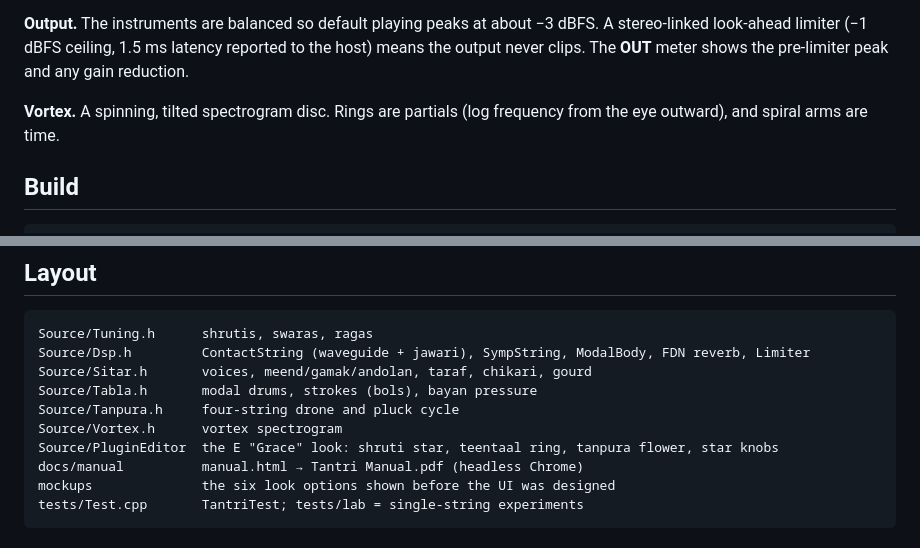
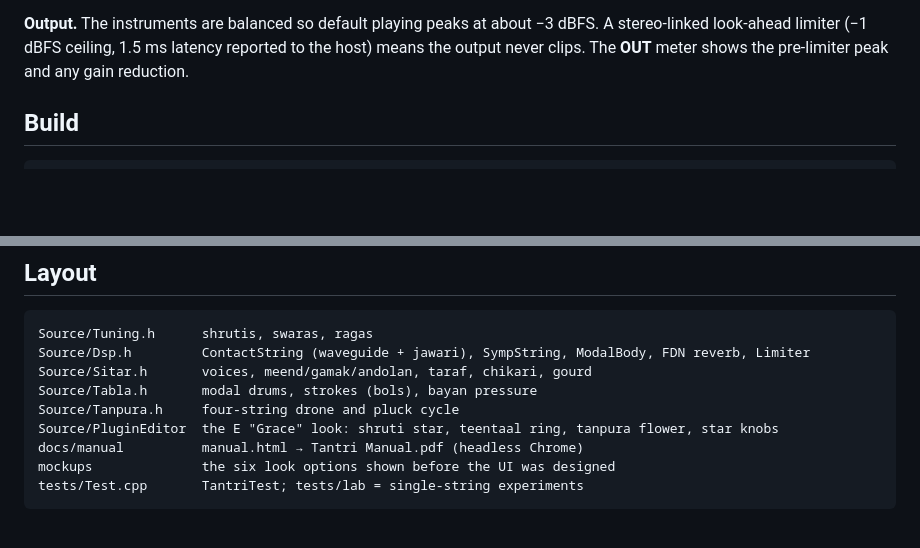
Before and after one commit to femifleming/tantri, a Markdown page: README.md, 2 parts joined by grey strips. Drawn GitHub-style; blank space fills up the shorter version.

Commit message:
Remove the vortex visualizer; window back to 1200x780
Co-Authored-By: Claude Opus 5.5 <noreply@anthropic.com>

```diff
--- a/README.md
+++ b/README.md
@@ -23,8 +23,6 @@ The full guide is [`docs/manual/Tantri Manual.pdf`](docs/manual/Tantri%20Manual.
 **Playing.** Pitch-bend gives meend (never quantised). Poly or channel aftertouch glides a note to the next raga swara, and the mod wheel adds gamak. Keys 36–47 play tabla bols, and so does channel 10. Keys below 36 strike the chikari.
 
 **Output.** The instruments are balanced so default playing peaks at about −3 dBFS. A stereo-linked look-ahead limiter (−1 dBFS ceiling, 1.5 ms latency reported to the host) means the output never clips. The **OUT** meter shows the pre-limiter peak and any gain reduction.
-
-**Vortex.** A spinning, tilted spectrogram disc. Rings are partials (log frequency from the eye outward), and spiral arms are time.
 
 ## Build
 
@@ -58,7 +56,6 @@ Source/Dsp.h         ContactString (waveguide + jawari), SympString, ModalBody,
 Source/Sitar.h       voices, meend/gamak/andolan, taraf, chikari, gourd
 Source/Tabla.h       modal drums, strokes (bols), bayan pressure
 Source/Tanpura.h     four-string drone and pluck cycle
-Source/Vortex.h      vortex spectrogram
 Source/PluginEditor  the E "Grace" look: shruti star, teentaal ring, tanpura flower, star knobs
 docs/manual          manual.html → Tantri Manual.pdf (headless Chrome)
 mockups              the six look options shown before the UI was designed
```
Also changed, not shown: docs/manual/img/controls.png, docs/manual/img/tiles.png, 10 other files.
